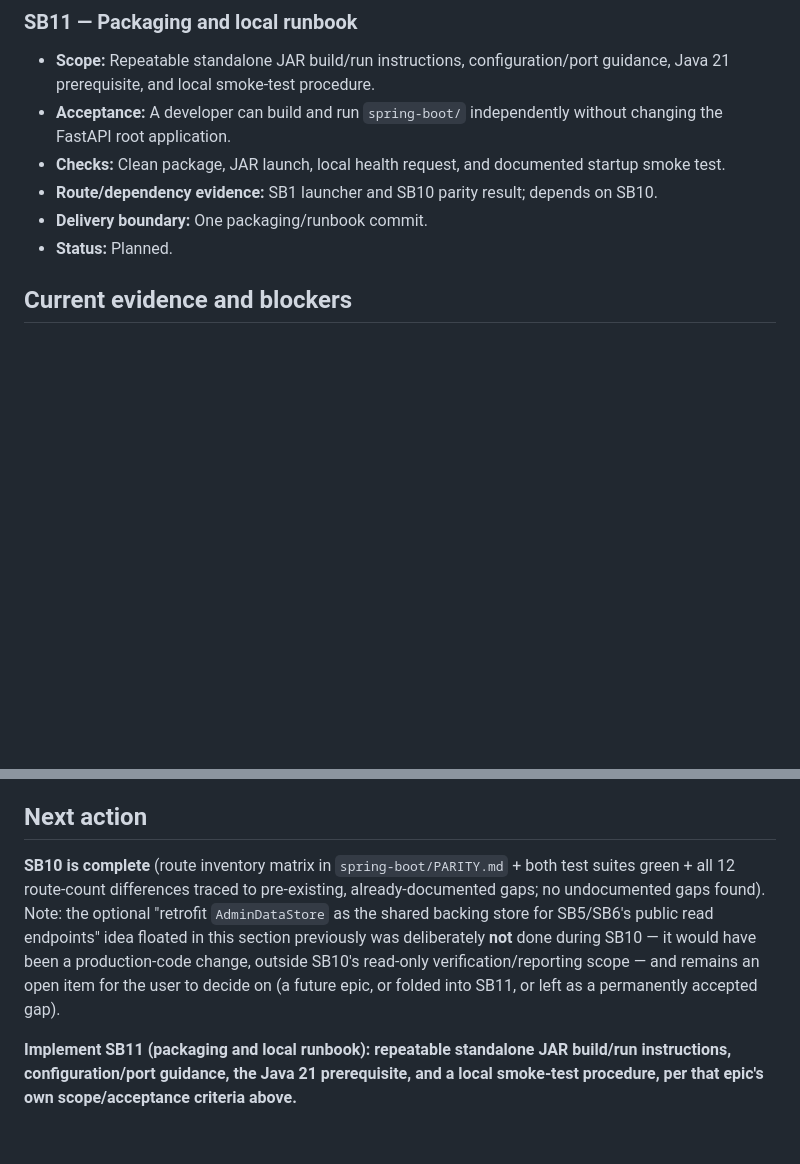
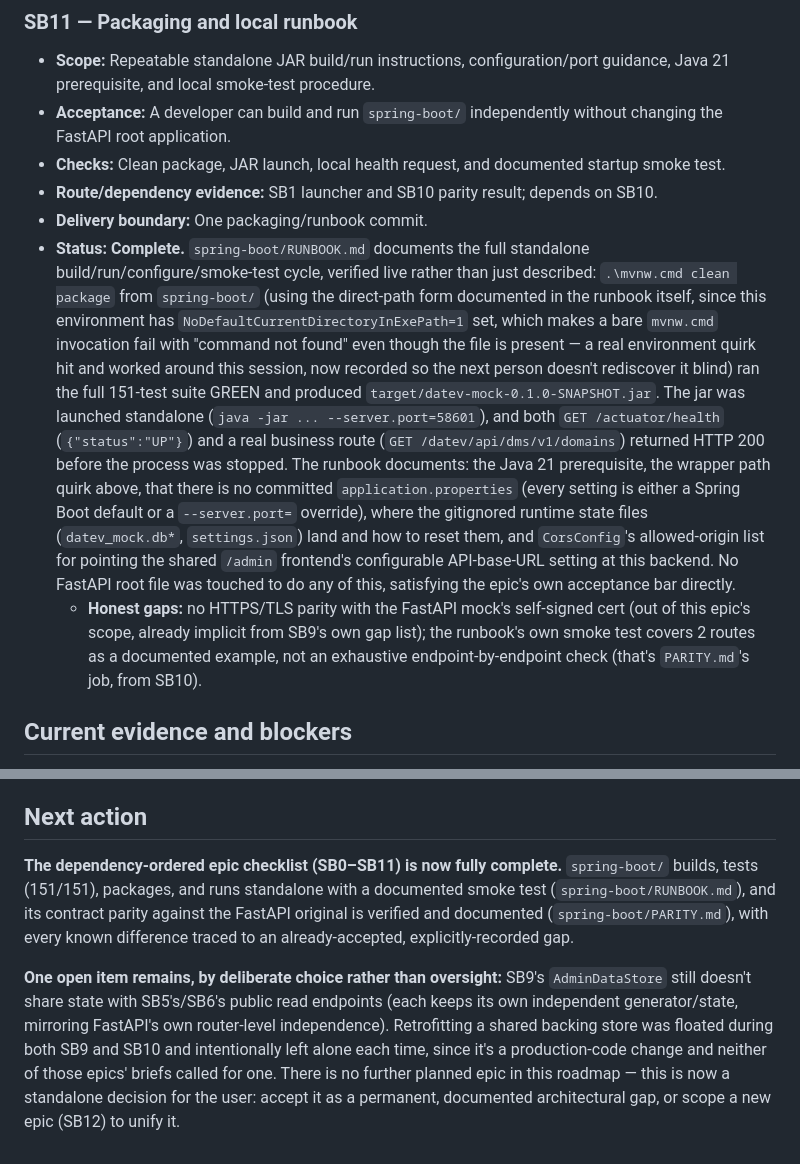
Before and after one commit to patchamama/datev-mock, a Markdown page: odd/tasks/datev-mock-spring-boot-migration.md, 2 parts joined by grey strips. GitHub-like rendering; blank space fills up the shorter version.

```diff
--- a/odd/tasks/datev-mock-spring-boot-migration.md
+++ b/odd/tasks/datev-mock-spring-boot-migration.md
@@ -150,7 +150,8 @@ The FastAPI inventory contains 29 public GET routes, 25 public POST/PUT routes,
 - **Checks:** Clean package, JAR launch, local health request, and documented startup smoke test.
 - **Route/dependency evidence:** SB1 launcher and SB10 parity result; depends on SB10.
 - **Delivery boundary:** One packaging/runbook commit.
-- **Status:** Planned.
+- **Status:** **Complete.** `spring-boot/RUNBOOK.md` documents the full standalone build/run/configure/smoke-test cycle, verified live rather than just described: `.\mvnw.cmd clean package` from `spring-boot/` (using the direct-path form documented in the runbook itself, since this environment has `NoDefaultCurrentDirectoryInExePath=1` set, which makes a bare `mvnw.cmd` invocation fail with "command not found" even though the file is present — a real environment quirk hit and worked around this session, now recorded so the next person doesn't rediscover it blind) ran the full 151-test suite GREEN and produced `target/datev-mock-0.1.0-SNAPSHOT.jar`. The jar was launched standalone (`java -jar ... --server.port=58601`), and both `GET /actuator/health` (`{"status":"UP"}`) and a real business route (`GET /datev/api/dms/v1/domains`) returned HTTP 200 before the process was stopped. The runbook documents: the Java 21 prerequisite, the wrapper path quirk above, that there is no committed `application.properties` (every setting is either a Spring Boot default or a `--server.port=` override), where the gitignored runtime state files (`datev_mock.db*`, `settings.json`) land and how to reset them, and `CorsConfig`'s allowed-origin list for pointing the shared `/admin` frontend's configurable API-base-URL setting at this backend. No FastAPI root file was touched to do any of this, satisfying the epic's own acceptance bar directly.
+  - **Honest gaps:** no HTTPS/TLS parity with the FastAPI mock's self-signed cert (out of this epic's scope, already implicit from SB9's own gap list); the runbook's own smoke test covers 2 routes as a documented example, not an exhaustive endpoint-by-endpoint check (that's `PARITY.md`'s job, from SB10).
 
 ## Current evidence and blockers
 
@@ -161,6 +162,6 @@ The FastAPI inventory contains 29 public GET routes, 25 public POST/PUT routes,
 
 ## Next action
 
-**SB10 is complete** (route inventory matrix in `spring-boot/PARITY.md` + both test suites green + all 12 route-count differences traced to pre-existing, already-documented gaps; no undocumented gaps found). Note: the optional "retrofit `AdminDataStore` as the shared backing store for SB5/SB6's public read endpoints" idea floated in this section previously was deliberately **not** done during SB10 — it would have been a production-code change, outside SB10's read-only verification/reporting scope — and remains an open item for the user to decide on (a future epic, or folded into SB11, or left as a permanently accepted gap).
+**The dependency-ordered epic checklist (SB0–SB11) is now fully complete.** `spring-boot/` builds, tests (151/151), packages, and runs standalone with a documented smoke test (`spring-boot/RUNBOOK.md`), and its contract parity against the FastAPI original is verified and documented (`spring-boot/PARITY.md`), with every known difference traced to an already-accepted, explicitly-recorded gap.
 
-**Implement SB11 (packaging and local runbook): repeatable standalone JAR build/run instructions, configuration/port guidance, the Java 21 prerequisite, and a local smoke-test procedure, per that epic's own scope/acceptance criteria above.**
+**One open item remains, by deliberate choice rather than oversight:** SB9's `AdminDataStore` still doesn't share state with SB5's/SB6's public read endpoints (each keeps its own independent generator/state, mirroring FastAPI's own router-level independence). Retrofitting a shared backing store was floated during both SB9 and SB10 and intentionally left alone each time, since it's a production-code change and neither of those epics' briefs called for one. There is no further planned epic in this roadmap — this is now a standalone decision for the user: accept it as a permanent, documented architectural gap, or scope a new epic (SB12) to unify it.
```
Also changed, not shown: other parts of odd/tasks/datev-mock-spring-boot-migration.md (+1 -1 lines), spring-boot/RUNBOOK.md (added, +116 -0 lines).
